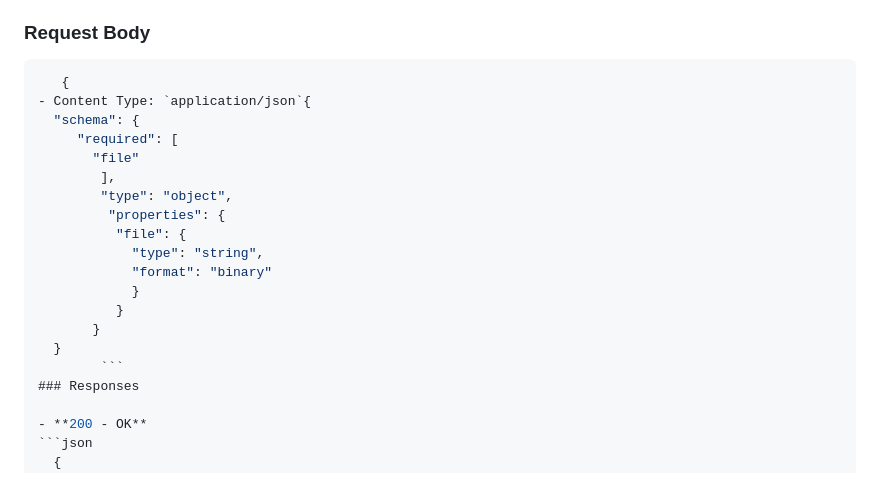
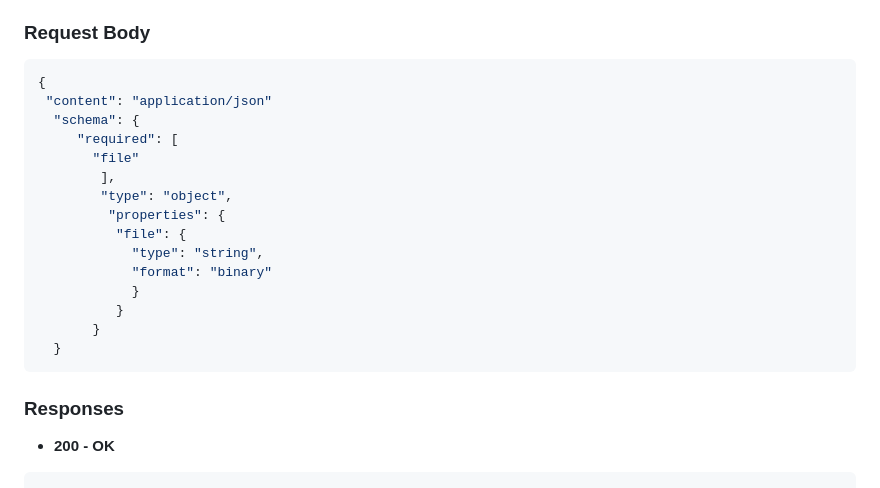
Before and after one commit to srima23/CDR-Project, a Markdown page: SwaggerDocumentation.md, the part around the change. Rendered like a GitHub page.

````diff
--- a/SwaggerDocumentation.md
+++ b/SwaggerDocumentation.md
@@ -17,8 +17,8 @@ This documentation provides information about the OpenAPI definition for the API
 
 ### Request Body
 ```json
-   {
-- Content Type: `application/json`{
+{
+ "content": "application/json"
   "schema": {
      "required": [
        "file"
@@ -32,7 +32,8 @@ This documentation provides information about the OpenAPI definition for the API
           }
        }
   }
-        ```
+```
+
 ### Responses
 
 - **200 - OK**
````
